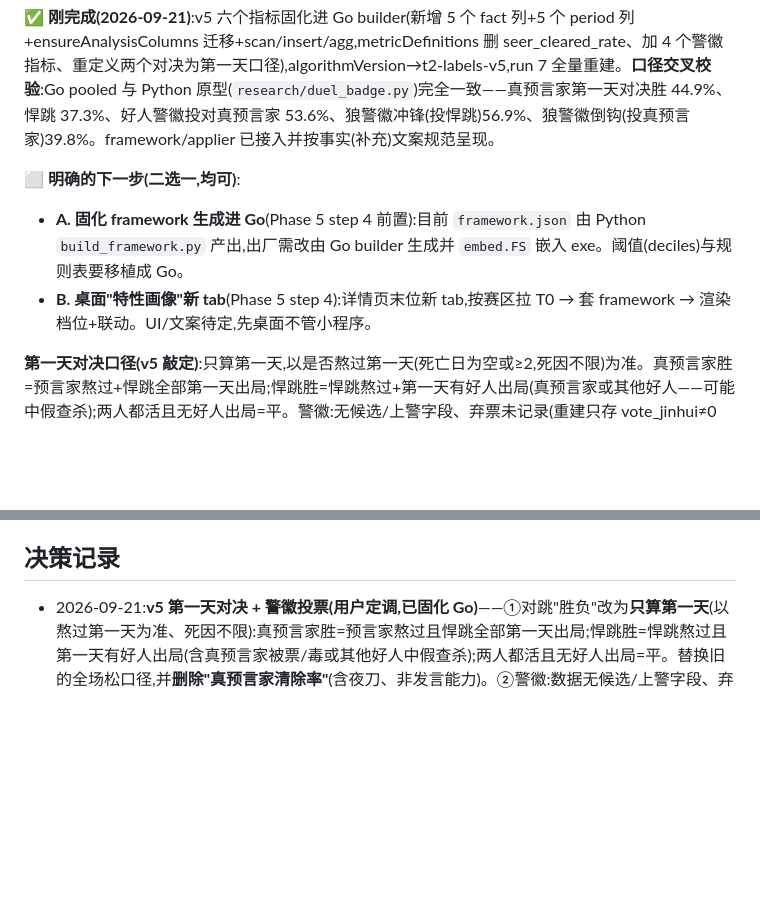
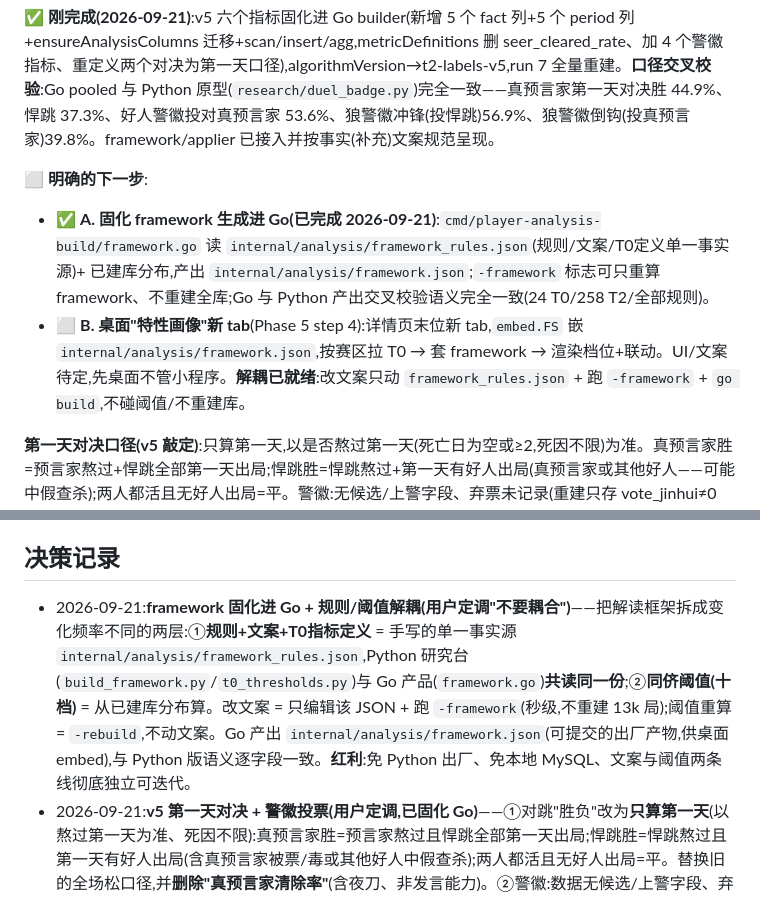
Before and after one commit to will1989826/huashan-query, a Markdown page: docs/player-analysis-roadmap.md, 2 parts joined by grey strips. GitHub-like rendering; blank space fills up the shorter version.

Commit message:
roadmap：记录 A(framework 固化进 Go)完成与解耦决策
Co-Authored-By: Claude Opus 4.8 (1M context) <noreply@anthropic.com>

```diff
--- a/docs/player-analysis-roadmap.md
+++ b/docs/player-analysis-roadmap.md
@@ -14,9 +14,9 @@
 
 **✅ 刚完成(2026-09-21)**:v5 六个指标固化进 Go builder(新增 5 个 fact 列+5 个 period 列+ensureAnalysisColumns 迁移+scan/insert/agg,metricDefinitions 删 seer_cleared_rate、加 4 个警徽指标、重定义两个对决为第一天口径),algorithmVersion→t2-labels-v5,run 7 全量重建。**口径交叉校验**:Go pooled 与 Python 原型(`research/duel_badge.py`)完全一致——真预言家第一天对决胜 44.9%、悍跳 37.3%、好人警徽投对真预言家 53.6%、狼警徽冲锋(投悍跳)56.9%、狼警徽倒钩(投真预言家)39.8%。framework/applier 已接入并按事实(补充)文案规范呈现。
 
-**⬜ 明确的下一步(二选一,均可)**:
-- **A. 固化 framework 生成进 Go**(Phase 5 step 4 前置):目前 `framework.json` 由 Python `build_framework.py` 产出,出厂需改由 Go builder 生成并 `embed.FS` 嵌入 exe。阈值(deciles)与规则表要移植成 Go。
-- **B. 桌面"特性画像"新 tab**(Phase 5 step 4):详情页末位新 tab,按赛区拉 T0 → 套 framework → 渲染档位+联动。UI/文案待定,先桌面不管小程序。
+**⬜ 明确的下一步**:
+- ✅ **A. 固化 framework 生成进 Go(已完成 2026-09-21)**:`cmd/player-analysis-build/framework.go` 读 `internal/analysis/framework_rules.json`(规则/文案/T0定义单一事实源)+ 已建库分布,产出 `internal/analysis/framework.json`;`-framework` 标志可只重算 framework、不重建全库;Go 与 Python 产出交叉校验语义完全一致(24 T0/258 T2/全部规则)。
+- ⬜ **B. 桌面"特性画像"新 tab**(Phase 5 step 4):详情页末位新 tab,`embed.FS` 嵌 `internal/analysis/framework.json`,按赛区拉 T0 → 套 framework → 渲染档位+联动。UI/文案待定,先桌面不管小程序。**解耦已就绪**:改文案只动 `framework_rules.json` + 跑 `-framework` + `go build`,不碰阈值/不重建库。
 
 **第一天对决口径(v5 敲定)**:只算第一天,以是否熬过第一天(死亡日为空或≥2,死因不限)为准。真预言家胜=预言家熬过+悍跳全部第一天出局;悍跳胜=悍跳熬过+第一天有好人出局(真预言家或其他好人——可能中假查杀);两人都活且无好人出局=平。警徽:无候选/上警字段、弃票未记录(重建只存 vote_jinhui≠0 的票),故砍掉"上警率/弃票率",改用**投警徽率**(有竞选且活到竞选时的局里真投了票的比例)作"爱上警"代理(低=常自己上警/弃票),警下投票去向只算真投了的、排除对跳双方本人。
 
@@ -115,6 +115,7 @@
 - LFS 推送目标:GitHub 与 Gitee 的 LFS 存储处理不同,推送前确认目标。
 
 ## 决策记录
+- 2026-09-21:**framework 固化进 Go + 规则/阈值解耦(用户定调"不要耦合")**——把解读框架拆成变化频率不同的两层:①**规则+文案+T0指标定义** = 手写的单一事实源 `internal/analysis/framework_rules.json`,Python 研究台(`build_framework.py`/`t0_thresholds.py`)与 Go 产品(`framework.go`)**共读同一份**;②**同侪阈值(十档)** = 从已建库分布算。改文案 = 只编辑该 JSON + 跑 `-framework`(秒级,不重建 13k 局);阈值重算 = `-rebuild`,不动文案。Go 产出 `internal/analysis/framework.json`(可提交的出厂产物,供桌面 embed),与 Python 版语义逐字段一致。**红利**:免 Python 出厂、免本地 MySQL、文案与阈值两条线彻底独立可迭代。
 - 2026-09-21:**v5 第一天对决 + 警徽投票(用户定调,已固化 Go)**——①对跳"胜负"改为**只算第一天**(以熬过第一天为准、死因不限):真预言家胜=预言家熬过且悍跳全部第一天出局;悍跳胜=悍跳熬过且第一天有好人出局(含真预言家被票/毒或其他好人中假查杀);两人都活且无好人出局=平。替换旧的全场松口径,并**删除"真预言家清除率"**(含夜刀、非发言能力)。②警徽:数据无候选/上警字段、弃票未记录,故不做"上警率/弃票率",改用**投警徽率**(有竞选且活到竞选时真投了票的比例)当"爱上警"代理(低=常自己上警/弃票);警下投票去向(对跳局、排除对跳双方、只算真投了的)分**好人投对真预言家率**、**狼警徽冲锋率(投悍跳队友顶警徽)**、**狼警徽倒钩率(投真预言家装好人)**。③Go pooled 与 Python 原型 `duel_badge.py` 完全一致(44.9/37.3/53.6/56.9/39.8%)。algorithmVersion→t2-labels-v5,run 7。
 - 2026-09-21:**联动文案规范(用户逐条敲定)**——所有规则 tag 统一 **事实（补充现象）** 结构。①**事实**先写指标高低(如"站对边率高但存活率低"),用同阵营五档相对位置;②**补充**只在能讲出数字之外的现象时才留(如"判断对、却常没能活到最后"/"自己早死、队伍常赢"),**纯复述指标名的补充一律删**("好人存活率高、狼人存活率低"后面不再跟"拿好人能活、拿狼易死");③**禁造总结词**(狼相重/潜伏倒钩型/抗推位/顺风躺赢…),只用真实狼人杀术语(倒钩/冲锋/悍跳/站对边/查杀/金水/刀神);④团队级归因写"**狼人集体**"(刀神/魅惑/恐惧对神);⑤技术写法改用户话(D3+→第三天起,标签与规则同步)。⑥官方层与自算层**分区展示,同名对比允许重复**,不去重。已按此重写 `build_framework.py` 全部 RULES + T2_RULES。存活率(含被刀)与被放逐(仅白天投票)口径不同,两条并存。
 - 2026-09-21:**v4 指标接入 framework 层**——9 个 v4 指标(站对边/站对边被放逐/平民夜死/神职存活/梦魇·狼美人对神/真预言家清除/真预言家对跳胜/悍跳对跳胜)接进 `build_framework.py` 的 T2_LABEL + 新增 12 条 T2_RULES,`applier.py` HEAD 多范围表补站对边率/神职存活率/真预言家清除率。设计要点:①站对边率(zhanbian_rate)作独立"主线判断"轴,与 findwolf_rate 交叉出「抓点不跟线 / 跟线不抓点」;②对跳双胜(真预言家×悍跳)作跨阵营"发言硬"头条规则;③角色技能对神(梦魇/狼美人)标注"归团队"避免记个人。梦魇太罕见(24人 eligible<30)无阈值,规则恒不触发但保留。
```
